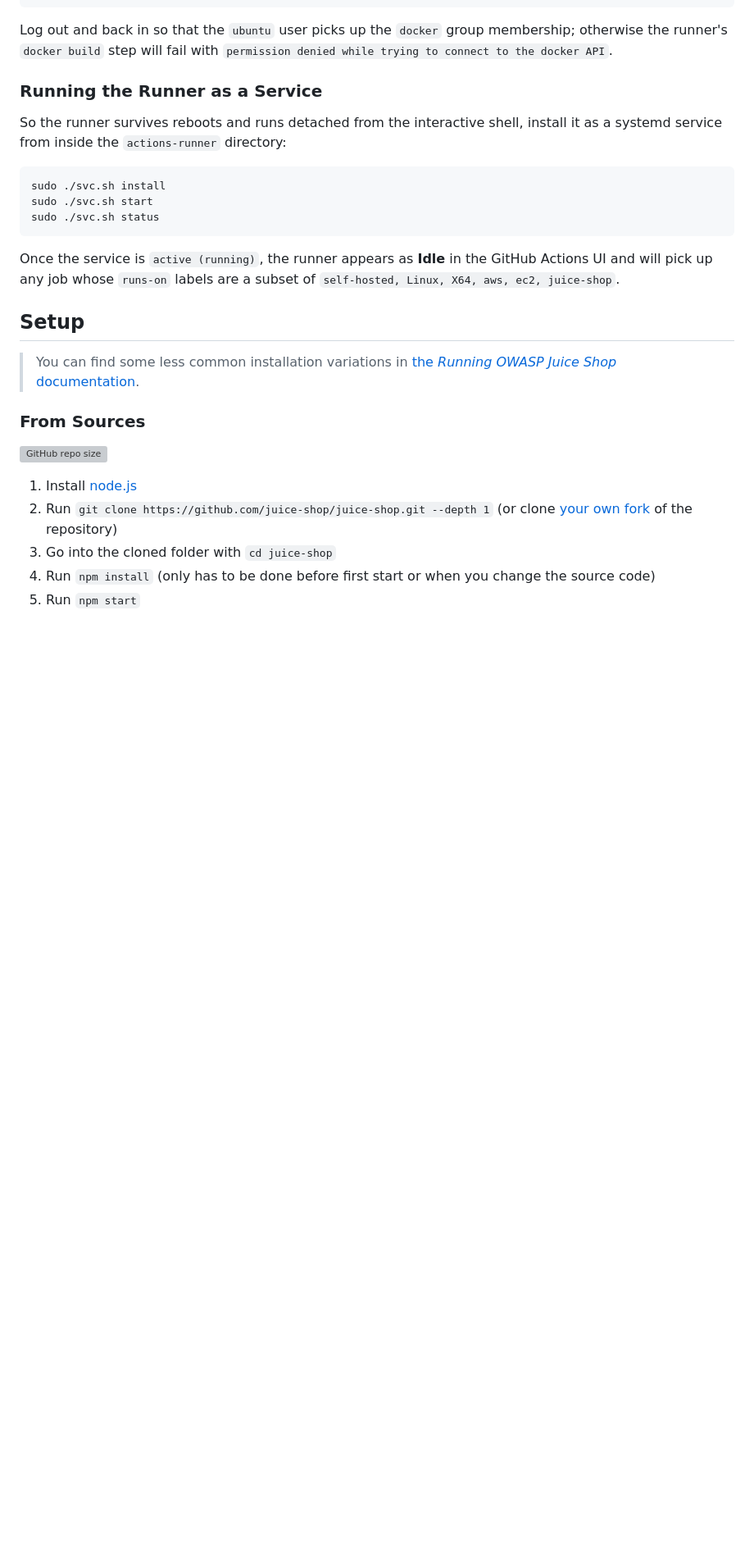
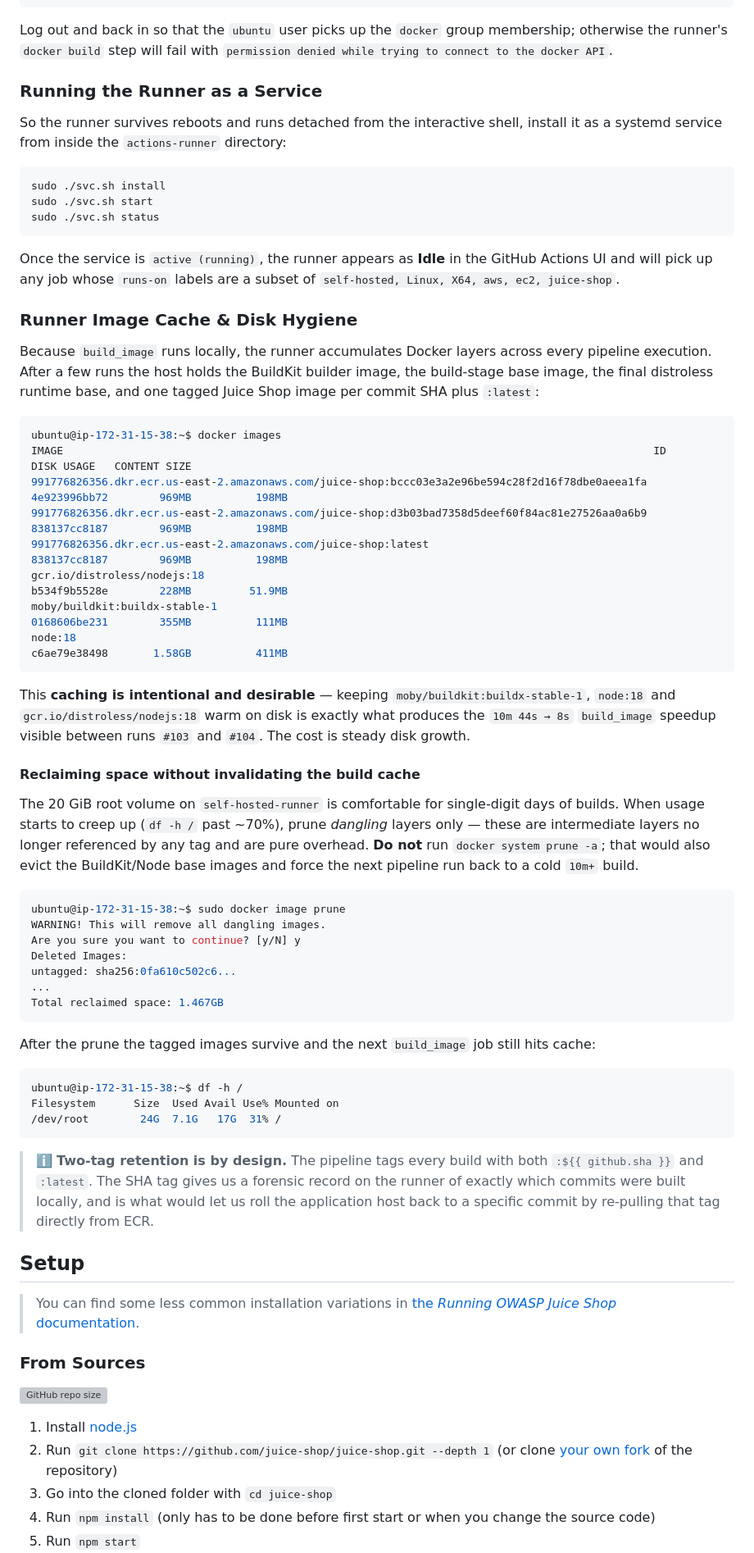
Before and after one commit to OkomaNdu/juice-shop-devsecops-pipelin, a Markdown page: README.md, the part around one of its changes. Shown at 82% size. Rendered like a GitHub page; blank space fills up the shorter version; grey boxes are pictures that could not be loaded.

````diff
--- a/README.md
+++ b/README.md
@@ -342,6 +350,67 @@ sudo ./svc.sh status
 Once the service is `active (running)`, the runner appears as **Idle**
 in the GitHub Actions UI and will pick up any job whose `runs-on`
 labels are a subset of `self-hosted, Linux, X64, aws, ec2, juice-shop`.
+
+### Runner Image Cache & Disk Hygiene
+
+Because `build_image` runs locally, the runner accumulates Docker
+layers across every pipeline execution. After a few runs the host
+holds the BuildKit builder image, the build-stage base image, the
+final distroless runtime base, and one tagged Juice Shop image per
+commit SHA plus `:latest`:
+
+```bash
+ubuntu@ip-172-31-15-38:~$ docker images
+IMAGE                                                                                            ID             DISK USAGE   CONTENT SIZE
+991776826356.dkr.ecr.us-east-2.amazonaws.com/juice-shop:bccc03e3a2e96be594c28f2d16f78dbe0aeea1fa   4e923996bb72        969MB          198MB
+991776826356.dkr.ecr.us-east-2.amazonaws.com/juice-shop:d3b03bad7358d5deef60f84ac81e27526aa0a6b9   838137cc8187        969MB          198MB
+991776826356.dkr.ecr.us-east-2.amazonaws.com/juice-shop:latest                                    838137cc8187        969MB          198MB
+gcr.io/distroless/nodejs:18                                                                       b534f9b5528e        228MB         51.9MB
+moby/buildkit:buildx-stable-1                                                                     0168606be231        355MB          111MB
+node:18                                                                                           c6ae79e38498       1.58GB          411MB
+```
+
+This **caching is intentional and desirable** — keeping
+`moby/buildkit:buildx-stable-1`, `node:18` and
+`gcr.io/distroless/nodejs:18` warm on disk is exactly what produces
+the `10m 44s → 8s` `build_image` speedup visible between runs `#103`
+and `#104`. The cost is steady disk growth.
+
+#### Reclaiming space without invalidating the build cache
+
+The 20 GiB root volume on `self-hosted-runner` is comfortable for
+single-digit days of builds. When usage starts to creep up
+(`df -h /` past ~70%), prune *dangling* layers only — these are
+intermediate layers no longer referenced by any tag and are pure
+overhead. **Do not** run `docker system prune -a`; that would also
+evict the BuildKit/Node base images and force the next pipeline run
+back to a cold `10m+` build.
+
+```bash
+ubuntu@ip-172-31-15-38:~$ sudo docker image prune
+WARNING! This will remove all dangling images.
+Are you sure you want to continue? [y/N] y
+Deleted Images:
+untagged: sha256:0fa610c502c6...
+...
+Total reclaimed space: 1.467GB
+```
+
+After the prune the tagged images survive and the next `build_image`
+job still hits cache:
+
+```bash
+ubuntu@ip-172-31-15-38:~$ df -h /
+Filesystem      Size  Used Avail Use% Mounted on
+/dev/root        24G  7.1G   17G  31% /
+```
+
+> :information_source: **Two-tag retention is by design.** The pipeline
+> tags every build with both `:${{ github.sha }}` and `:latest`. The
+> SHA tag gives us a forensic record on the runner of exactly which
+> commits were built locally, and is what would let us roll the
+> application host back to a specific commit by re-pulling that tag
+> directly from ECR.
 
 ## Setup
 
````
Also changed, not shown: other parts of README.md (+8 -0 lines).
